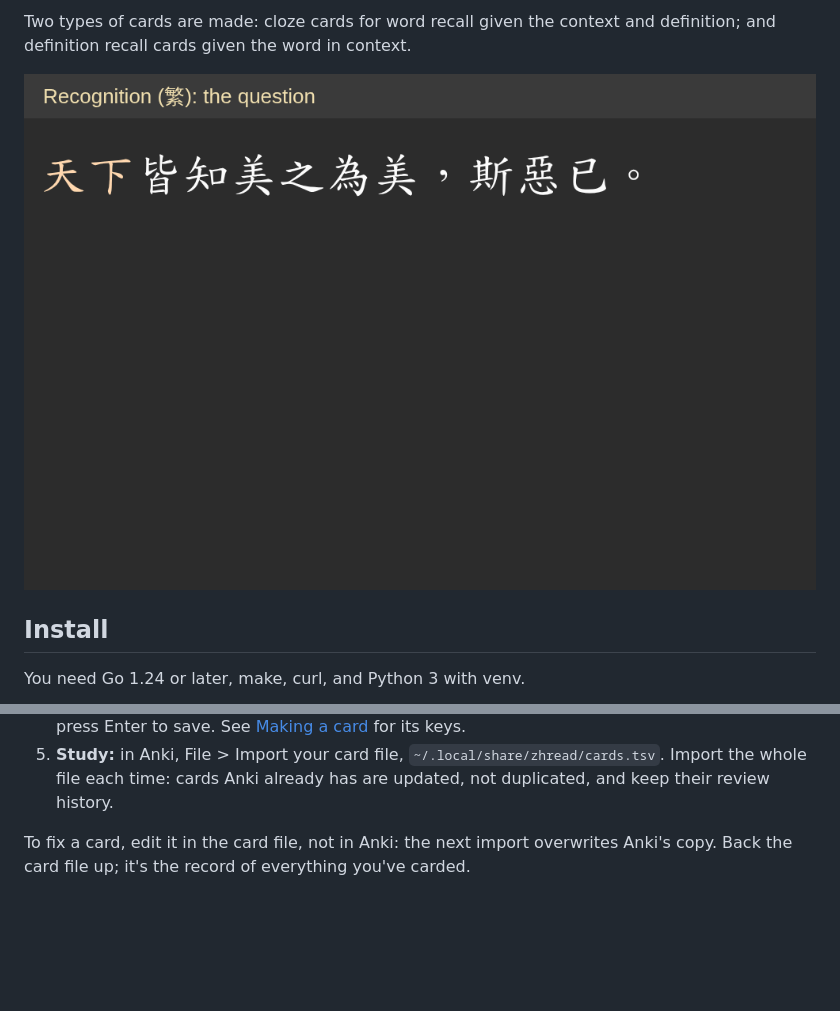
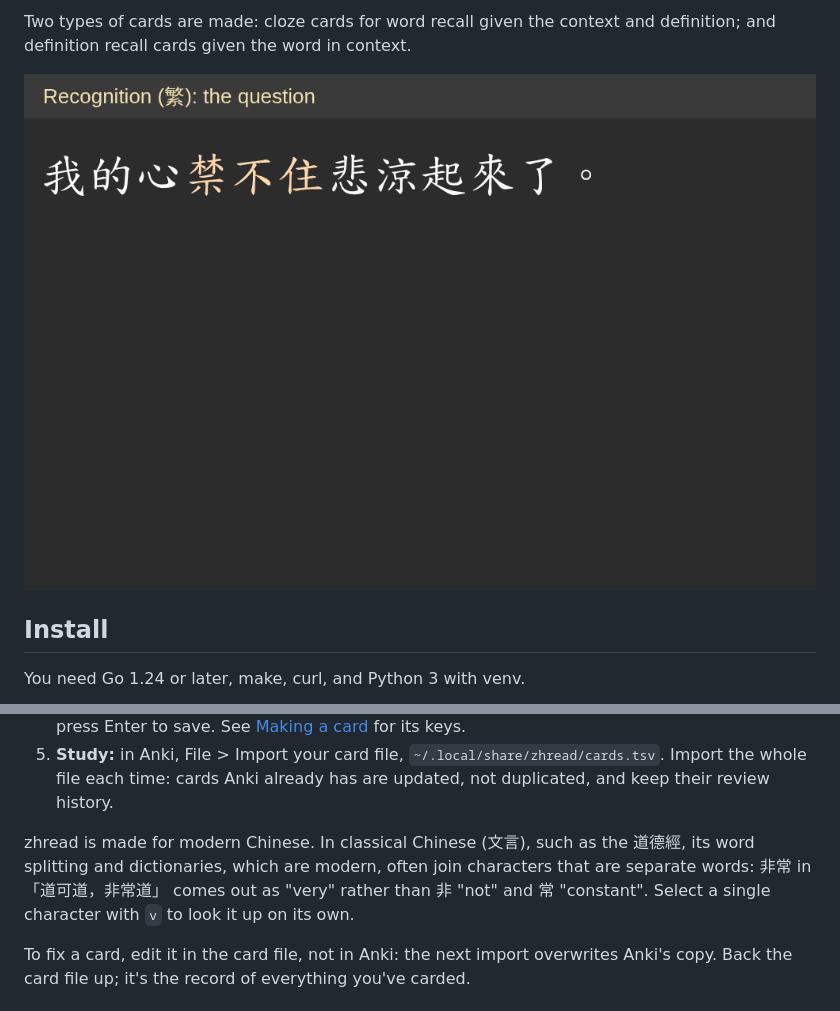
Before and after one commit to caleb-lindgren/zhread, a Markdown page: README.md, 2 parts joined by grey strips. Rendered like a GitHub page; pictures changed too: zhread-cards.gif; blank space fills up the shorter version.

```diff
--- a/README.md
+++ b/README.md
@@ -9,7 +9,7 @@ from.
 Two types of cards are made: cloze cards for word recall given the context
 and definition; and definition recall cards given the word in context.
 
-![The two cards made of 天下 in Anki, each question and then its
+![The two cards made of 禁不住 in Anki, each question and then its
 answer](zhread-cards.gif)
 
 ## Install
@@ -63,6 +63,12 @@ Wiktionary, and streams a 1.2 GB download, which takes several minutes.
    `~/.local/share/zhread/cards.tsv`. Import the whole file each time: cards
    Anki already has are updated, not duplicated, and keep their review
    history.
+
+zhread is made for modern Chinese. In classical Chinese (文言), such as the
+道德經, its word splitting and dictionaries, which are modern, often join
+characters that are separate words: 非常 in 「道可道，非常道」 comes out as "very"
+rather than 非 "not" and 常 "constant". Select a single character with `v` to
+look it up on its own.
 
 To fix a card, edit it in the card file, not in Anki: the next import
 overwrites Anki's copy. Back the card file up; it's the record of everything
```
Also changed, not shown: other parts of README.md (+1 -1 lines), SPEC.md (+21 -14 lines), 4 other files.
